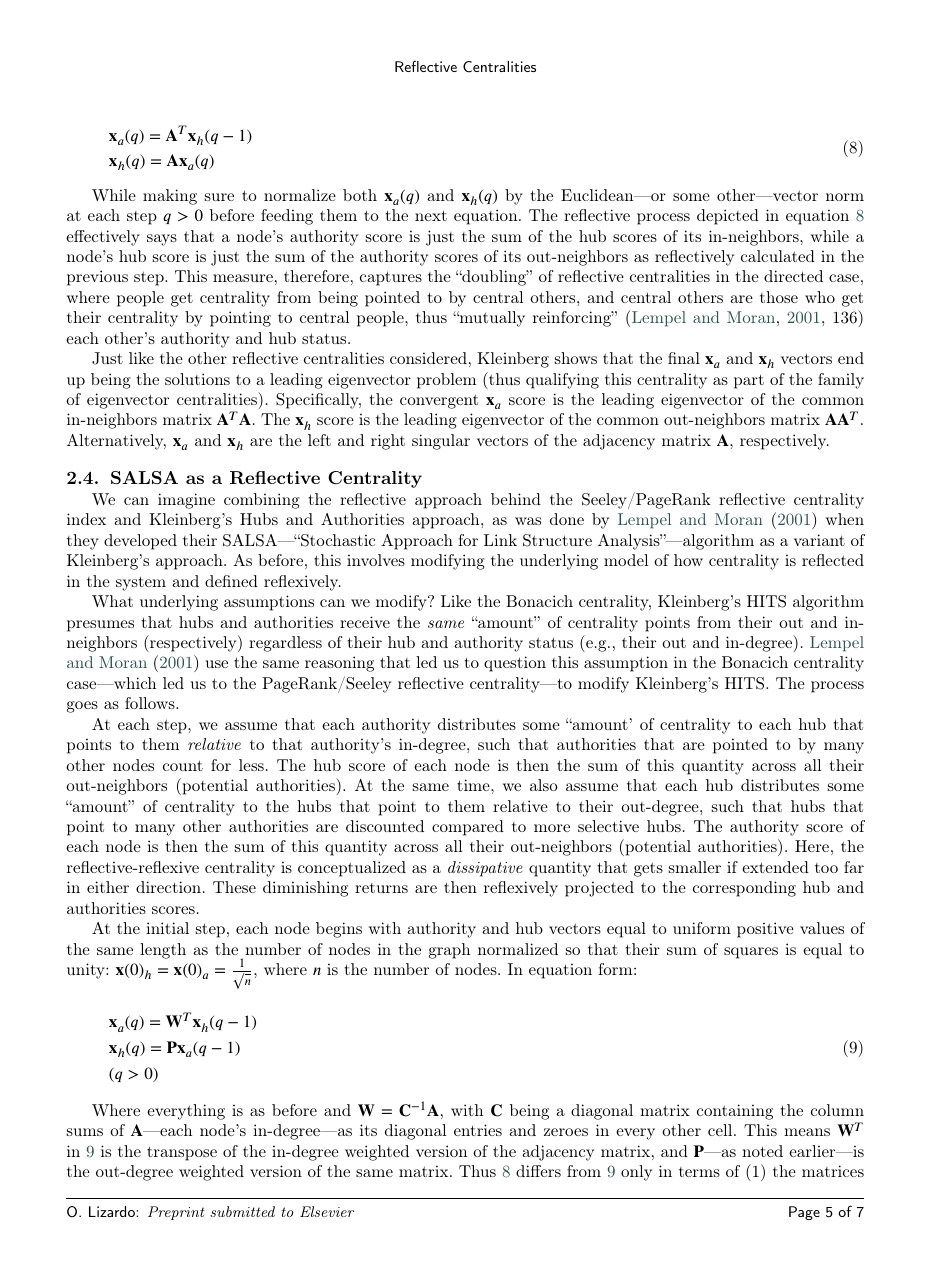
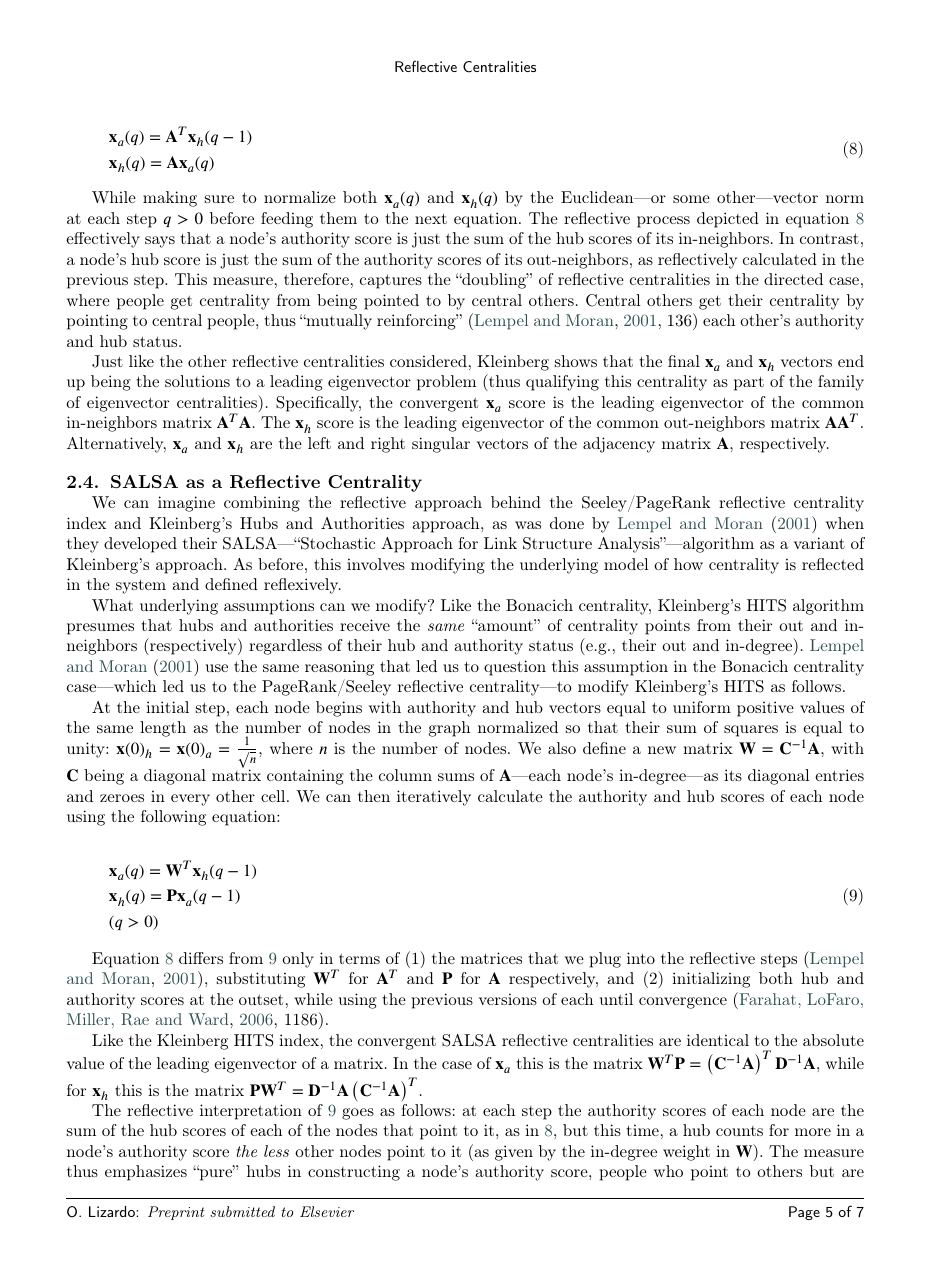
Before and after one commit to olizardo/Reflective-Centralities, a LaTeX paper (main.tex): page 6 of 9. Compiled offline with pdfLaTeX; a LaTeX package or settings file that is missing is left out.

Commit message:
Updates from Overleaf

```diff
--- a/main.tex
+++ b/main.tex
@@ -277,18 +277,18 @@ Equation~\ref{eq:klein1} just says that the authority score $\mathbf{x}_a$ of a
     \label{eq:klein2}
 \end{equation}
 
-While making sure to normalize both $\mathbf{x}_a(q)$ and $\mathbf{x}_h(q)$ by the Euclidean---or some other---vector norm at each step $q > 0$ before feeding them to the next equation. The reflective process depicted in equation~\ref{eq:klein2} effectively says that a node's authority score is just the sum of the hub scores of its in-neighbors, while a node's hub score is just the sum of the authority scores of its out-neighbors as reflectively calculated in the previous step. This measure, therefore, captures the ``doubling'' of reflective centralities in the directed case, where people\ get centrality from being pointed to by central others, and central others are those who get their centrality by pointing to central people, thus ``mutually reinforcing'' \citep[136]{lempel_moran01} each other's authority and hub status.
+While making sure to normalize both $\mathbf{x}_a(q)$ and $\mathbf{x}_h(q)$ by the Euclidean---or some other---vector norm at each step $q > 0$ before feeding them to the next equation. The reflective process depicted in equation~\ref{eq:klein2} effectively says that a node's authority score is just the sum of the hub scores of its in-neighbors. In contrast, a node's hub score is just the sum of the authority scores of its out-neighbors, as reflectively calculated in the previous step. This measure, therefore, captures the ``doubling'' of reflective centralities in the directed case, where people\ get centrality from being pointed to by central others. Central others get their centrality by pointing to central people, thus ``mutually reinforcing'' \citep[136]{lempel_moran01} each other's authority and hub status.
 
 Just like the other reflective centralities considered, Kleinberg shows that the final $\mathbf{x}_a$ and $\mathbf{x}_h$ vectors end up being the solutions to a leading eigenvector problem (thus qualifying this centrality as part of the family of eigenvector centralities). Specifically, the convergent $\mathbf{x}_a$ score is the leading eigenvector of the common in-neighbors matrix $\mathbf{A}^T\mathbf{A}$. The $\mathbf{x}_h$ score is the leading eigenvector of the common out-neighbors matrix $\mathbf{A}\mathbf{A}^T$. Alternatively, $\mathbf{x}_a$ and $\mathbf{x}_h$ are the left and right singular vectors of the adjacency matrix $\mathbf{A}$, respectively.
 
 \subsection{SALSA as a Reflective Centrality}
 We can imagine combining the reflective approach behind the Seeley/PageRank reflective centrality index and Kleinberg's Hubs and Authorities approach, as was done by \citet{lempel_moran01} when they developed their SALSA---``Stochastic Approach for Link Structure Analysis''---algorithm as a variant of Kleinberg's approach. As before, this involves modifying the underlying model of how centrality is reflected in the system and defined reflexively.
 
-What underlying assumptions can we modify? Like the Bonacich centrality, Kleinberg's HITS algorithm presumes that hubs and authorities receive the \textit{same} ``amount'' of centrality points from their out and in-neighbors (respectively) regardless of their hub and authority status (e.g., their out and in-degree). \citet{lempel_moran01} use the same reasoning that led us to question this assumption in the Bonacich centrality case---which led us to the PageRank/Seeley reflective centrality---to modify Kleinberg's HITS. The process goes as follows.
+What underlying assumptions can we modify? Like the Bonacich centrality, Kleinberg's HITS algorithm presumes that hubs and authorities receive the \textit{same} ``amount'' of centrality points from their out and in-neighbors (respectively) regardless of their hub and authority status (e.g., their out and in-degree). \citet{lempel_moran01} use the same reasoning that led us to question this assumption in the Bonacich centrality case---which led us to the PageRank/Seeley reflective centrality---to modify Kleinberg's HITS as follows.
 
-At each step, we assume that each authority distributes some ``amount' of centrality to each hub that points to them \textit{relative} to that authority's in-degree, such that authorities that are pointed to by many other nodes count for less. The hub score of each node is then the sum of this quantity across all their out-neighbors (potential authorities). At the same time, we also assume that each hub distributes some ``amount'' of centrality to the hubs that point to them relative to their out-degree, such that hubs that point to many other authorities are discounted compared to more selective hubs. The authority score of each node is then the sum of this quantity across all their out-neighbors (potential authorities). Here, the reflective-reflexive centrality is conceptualized as a \textit{dissipative} quantity that gets smaller if extended too far in either direction. These diminishing returns are then reflexively projected to the corresponding hub and authorities scores.
+%At each step, we assume that each authority distributes some ``amount' of centrality to each hub that points to them \textit{relative} to that authority's in-degree, such that authorities that are pointed to by many other nodes count for less. The hub score of each node is then the sum of this quantity across all their out-neighbors (potential authorities). At the same time, we also assume that each hub distributes some ``amount'' of centrality to the hubs that point to them relative to their out-degree, such that hubs that point to many other authorities are discounted compared to more selective hubs. The authority score of each node is then the sum of this quantity across all their out-neighbors (potential authorities). Here, the reflective-reflexive centrality is conceptualized as a \textit{dissipative} quantity that gets smaller if extended too far in either direction. These diminishing returns are then reflexively projected to the corresponding hub and authorities scores.
 
-At the initial step, each node begins with authority and hub vectors equal to uniform positive values of the same length as the number of nodes in the graph normalized so that their sum of squares is equal to unity: $\mathbf{x}(0)_h = \mathbf{x}(0)_a = \frac{1}{\sqrt{n}}$, where $n$ is the number of nodes. In equation form:
+At the initial step, each node begins with authority and hub vectors equal to uniform positive values of the same length as the number of nodes in the graph normalized so that their sum of squares is equal to unity: $\mathbf{x}(0)_h = \mathbf{x}(0)_a = \frac{1}{\sqrt{n}}$, where $n$ is the number of nodes. We also define a new matrix $\mathbf{W}=\mathbf{C}^{-1} \mathbf{A}$, with $\mathbf{C}$ being a diagonal matrix containing the column sums of $\mathbf{A}$---each node's in-degree---as its diagonal entries and zeroes in every other cell. We can then iteratively calculate the authority and hub scores of each node using the following equation:
 
 \begin{equation}
     \begin{split}
@@ -299,7 +299,9 @@ At the initial step, each node begins with authority and hub vectors equal to un
     \label{eq:salsa}
 \end{equation}
 
-Where everything is as before and $\mathbf{W}=\mathbf{C}^{-1} \mathbf{A}$, with $\mathbf{C}$ being a diagonal matrix containing the column sums of $\mathbf{A}$---each node's in-degree---as its diagonal entries and zeroes in every other cell. This means $\mathbf{W}^T$ in~\ref{eq:salsa} is the transpose of the in-degree weighted version of the adjacency matrix, and $\mathbf{P}$---as noted earlier---is the out-degree weighted version of the same matrix. Thus~\ref{eq:klein2} differs from~\ref{eq:salsa} only in terms of (1) the matrices that we plug into the reflective steps \citep{lempel_moran01}, substituting  $\mathbf{W}^T$ for $\mathbf{A}^T$ and $\mathbf{P}$ for $\mathbf{A}$ respectively, and (2) initializing both hub and authority scores at the outset, while using the previous versions of each until convergence \citep[1186]{farahat_etal06}. Like before, we iterate equation~\ref{eq:salsa} until convergence to get the final SALSA reflective centrality values. Like the Kleinberg HITS index, the convergent SALSA reflective centralities are identical to the absolute value of the leading eigenvector of a matrix. In the case of $\mathbf{x}_a$ this is the matrix $\mathbf{W}^T\mathbf{P} = \left(\mathbf{C}^{-1}\mathbf{A}\right)^T\mathbf{D}^{-1}\mathbf{A}$, while for $\mathbf{x}_h$ this is the matrix $\mathbf{P}\mathbf{W}^T = \mathbf{D}^{-1}\mathbf{A}\left(\mathbf{C}^{-1}\mathbf{A}\right)^T$.
+Equation~\ref{eq:klein2} differs from~\ref{eq:salsa} only in terms of (1) the matrices that we plug into the reflective steps \citep{lempel_moran01}, substituting  $\mathbf{W}^T$ for $\mathbf{A}^T$ and $\mathbf{P}$ for $\mathbf{A}$ respectively, and (2) initializing both hub and authority scores at the outset, while using the previous versions of each until convergence \citep[1186]{farahat_etal06}.
+
+Like the Kleinberg HITS index, the convergent SALSA reflective centralities are identical to the absolute value of the leading eigenvector of a matrix. In the case of $\mathbf{x}_a$ this is the matrix $\mathbf{W}^T\mathbf{P} = \left(\mathbf{C}^{-1}\mathbf{A}\right)^T\mathbf{D}^{-1}\mathbf{A}$, while for $\mathbf{x}_h$ this is the matrix $\mathbf{P}\mathbf{W}^T = \mathbf{D}^{-1}\mathbf{A}\left(\mathbf{C}^{-1}\mathbf{A}\right)^T$.
 
 The reflective interpretation of~\ref{eq:salsa} goes as follows: at each step the authority scores of each node are the sum of the hub scores of each of the nodes that point to it, as in~\ref{eq:klein2}, but this time, a hub counts for more in a node's authority score \textit{the less} other nodes point to it (as given by the in-degree weight in $\mathbf{W}$). The measure thus emphasizes ``pure'' hubs in constructing a node's authority score, people who point to others but are not pointed to by many others. A hub's authority score is reflexively built the same way as the sum of the authority scores of the nodes it points to, except that potential authority nodes that point to many other nodes are discounted as authorities in constructing a node's hub score (as given by the out-degree weight in $\mathbf{P}$), thus giving preference to ``pure'' authorities (nodes that are pointed to by many others but don't point to others).
 
```
